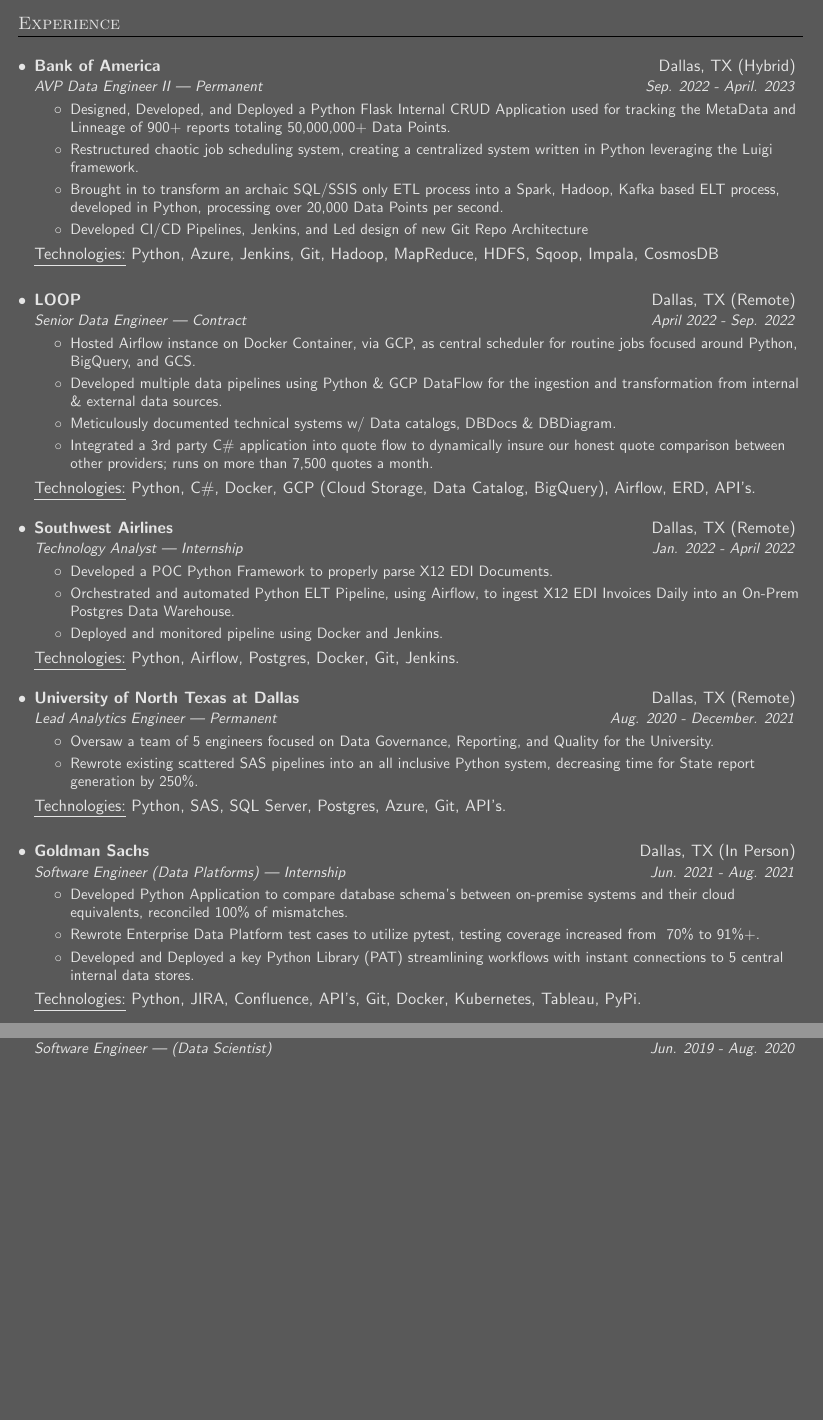
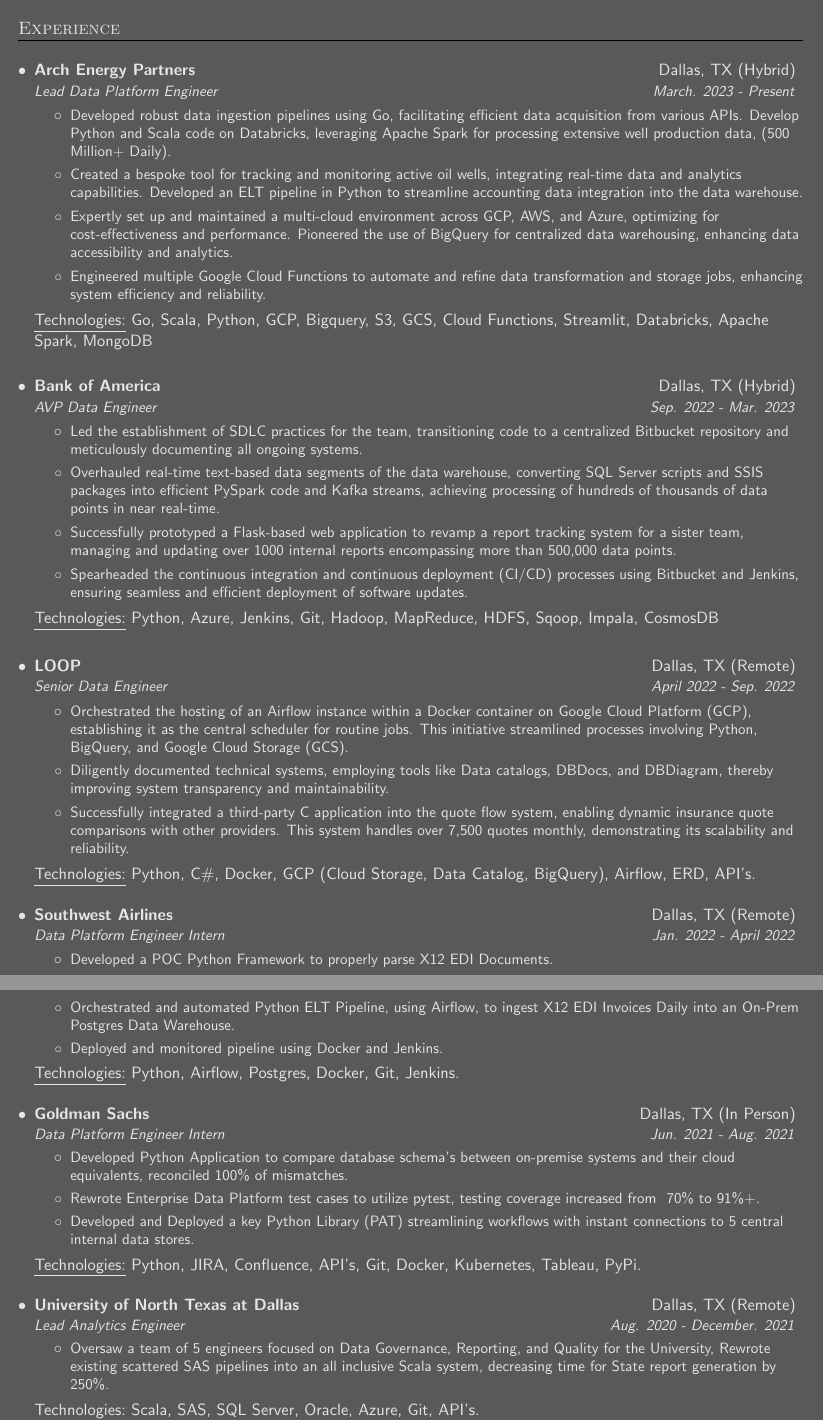
Before and after one commit to agaddis02/Resume, a LaTeX document (source.tex): two parts of pages 1 and 2 of 2, joined at a grey line, cut so that both start at the same text, the shorter picture padded with empty space. Compiled offline with pdfLaTeX.

Commit message:
resume updates

```diff
--- a/source.tex
+++ b/source.tex
@@ -158,20 +158,36 @@
 %     Experience    %
 %%%%%%%%%%%%%%%%%%%%%%%%%%
 
+%%%%%%%%%%%%%%%%%%%%%%%%%%
+%    Arch Energy Partners    %
+%%%%%%%%%%%%%%%%%%%%%%%%%%
+\section{Experience}
+  \resumeSubHeadingListStart
+    \resumeSubheading
+      {Arch Energy Partners}{Dallas, TX (Hybrid)}
+      {Lead Data Platform Engineer}{March. 2023 - Present}
+      \resumeItemListStart
+      % \resumeItem{As the Lead Data Engineer at a dynamic oil and gas company, I spearhead the development and management of all software and data infrastructure, working autonomously to deliver scalable and efficient software \& data solutions.}
+      \resumeItem{Developed robust data ingestion pipelines using Go, facilitating efficient data acquisition from various APIs. Develop Python and Scala code on Databricks, leveraging Apache Spark for processing extensive well production data, (500 Million+ Daily).}
+      \resumeItem{Created a bespoke tool for tracking and monitoring active oil wells, integrating real-time data and analytics capabilities. Developed an ELT pipeline in Python to streamline accounting data integration into the data warehouse.}
+      \resumeItem{Expertly set up and maintained a multi-cloud environment across GCP, AWS, and Azure, optimizing for cost-effectiveness and performance. Pioneered the use of BigQuery for centralized data warehousing, enhancing data accessibility and analytics.}
+      \resumeItem{Engineered multiple Google Cloud Functions to automate and refine data transformation and storage jobs, enhancing system efficiency and reliability.}
+\resumeItemListEnd
+\resumeTech{Technologies}{Go, Scala, Python, GCP, Bigquery, S3, GCS, Cloud Functions, Streamlit, Databricks, Apache Spark, MongoDB }
+
+
 
 %%%%%%%%%%%%%%%%%%%%%%%%%%
 %     Bank of America    %
 %%%%%%%%%%%%%%%%%%%%%%%%%%
-\section{Experience}
-  \resumeSubHeadingListStart
-    \resumeSubheading
+\resumeSubheading
       {Bank of America}{Dallas, TX (Hybrid)}
-      {AVP Data Engineer II | \textit{Permanent}}{Sep. 2022 - April. 2023}
+      {AVP Data Engineer}{Sep. 2022 - Mar. 2023}
       \resumeItemListStart
-      \resumeItem{Designed, Developed, and Deployed a Python Flask Internal CRUD Application used for tracking the MetaData and Linneage of 900+ reports totaling 50,000,000+ Data Points.}
-      \resumeItem{Restructured chaotic job scheduling system, creating a centralized system written in Python leveraging the Luigi framework.}
-      \resumeItem{Brought in to transform an archaic SQL/SSIS only ETL process into a Spark, Hadoop, Kafka based ELT process, developed in Python, processing over 20,000 Data Points per second.}
-      \resumeItem{Developed CI/CD Pipelines, Jenkins, and Led design of new Git Repo Architecture}
+      \resumeItem{Led the establishment of SDLC practices for the team, transitioning code to a centralized Bitbucket repository and meticulously documenting all ongoing systems.}
+      \resumeItem{Overhauled real-time text-based data segments of the data warehouse, converting SQL Server scripts and SSIS packages into efficient PySpark code and Kafka streams, achieving processing of hundreds of thousands of data points in near real-time.}
+      \resumeItem{Successfully prototyped a Flask-based web application to revamp a report tracking system for a sister team, managing and updating over 1000 internal reports encompassing more than 500,000 data points.}
+      \resumeItem{Spearheaded the continuous integration and continuous deployment (CI/CD) processes using Bitbucket and Jenkins, ensuring seamless and efficient deployment of software updates.}
 \resumeItemListEnd
 \resumeTech{Technologies}{Python, Azure, Jenkins, Git, Hadoop, MapReduce, HDFS, Sqoop, Impala, CosmosDB}
 
@@ -182,12 +198,12 @@
 
 \resumeSubheading
       {LOOP}{Dallas, TX (Remote)}
-      {Senior Data Engineer | \textit{Contract}}{April 2022 - Sep. 2022}
+      {Senior Data Engineer}{April 2022 - Sep. 2022}
       \resumeItemListStart
-          \resumeItem{Hosted Airflow instance on Docker Container, via GCP, as central scheduler for routine jobs focused around Python, BigQuery, and GCS.}
-          \resumeItem{Developed multiple data pipelines using Python \& GCP DataFlow for the ingestion and transformation from internal \& external data sources.}
-          \resumeItem{Meticulously documented technical systems w/ Data catalogs, DBDocs \& DBDiagram.}
-          \resumeItem{Integrated a 3rd party C\# application into quote flow to dynamically insure our honest quote comparison between other providers; runs on more than 7,500 quotes a month.}
+        % \resumeItem{As a Senior Data Engineer at Loop, I led key data engineering initiatives, focusing on building and managing sophisticated data pipelines and integrating advanced data processing solutions.}
+        \resumeItem{Orchestrated the hosting of an Airflow instance within a Docker container on Google Cloud Platform (GCP), establishing it as the central scheduler for routine jobs. This initiative streamlined processes involving Python, BigQuery, and Google Cloud Storage (GCS).}
+        \resumeItem{Diligently documented technical systems, employing tools like Data catalogs, DBDocs, and DBDiagram, thereby improving system transparency and maintainability.}
+        \resumeItem{Successfully integrated a third-party C# application into the quote flow system, enabling dynamic insurance quote comparisons with other providers. This system handles over 7,500 quotes monthly, demonstrating its scalability and reliability.}
       \resumeItemListEnd
       \resumeTech{Technologies}{Python, C\#, Docker, GCP (Cloud Storage, Data Catalog, BigQuery), Airflow, ERD, API's.}\\
 
@@ -197,7 +213,7 @@
 
 \resumeSubheading
       {Southwest Airlines}{Dallas, TX (Remote)}
-      {Technology Analyst | \textit{Internship}}{Jan. 2022 - April 2022}
+      {Data Platform Engineer Intern}{Jan. 2022 - April 2022}
       \resumeItemListStart
           \resumeItem{Developed a POC Python Framework to properly parse X12 EDI Documents.}
           \resumeItem{Orchestrated and automated Python ELT Pipeline, using Airflow, to ingest X12 EDI Invoices Daily into an On-Prem Postgres Data Warehouse.}
@@ -205,6 +221,20 @@
       \resumeItemListEnd
       \resumeTech{Technologies}{Python, Airflow, Postgres, Docker, Git, Jenkins.}\\
 
+%%%%%%%%%%%%%%%%%%%%%%%%%%
+%     Goldman Sachs    %
+%%%%%%%%%%%%%%%%%%%%%%%%%%
+
+
+\resumeSubheading
+      {Goldman Sachs}{Dallas, TX (In Person)}
+      {Data Platform Engineer Intern}{Jun. 2021 - Aug. 2021}
+      \resumeItemListStart
+      \resumeItem{Developed Python Application to compare database schema's between on-premise systems and their cloud equivalents, reconciled 100\% of mismatches.}
+      \resumeItem{Rewrote Enterprise Data Platform test cases to utilize pytest, testing coverage increased from ~70\% to 91\%+.}
+      \resumeItem{Developed and Deployed a key Python Library (PAT) streamlining workflows with instant connections to 5 central internal data stores.}
+      \resumeItemListEnd
+      \resumeTech{Technologies}{Python, JIRA, Confluence, API's, Git, Docker, Kubernetes, Tableau, PyPi.}\\
 
 %%%%%%%%%%%%%%%%%%%%%%%%%%
 %     UNTD Work    %
@@ -213,30 +243,14 @@
 
 \resumeSubheading
       {University of North Texas at Dallas}{Dallas, TX (Remote)}
-      {Lead Analytics Engineer | \textit{Permanent}}{Aug. 2020 - December. 2021}
+      {Lead Analytics Engineer}{Aug. 2020 - December. 2021}
       \resumeItemListStart
-          \resumeItem{Oversaw a team of 5 engineers focused on Data Governance, Reporting, and Quality for the University.}
-          \resumeItem{Rewrote existing scattered SAS pipelines into an all inclusive Python system, decreasing time for State report generation by 250\%.}
+          \resumeItem{Oversaw a team of 5 engineers focused on Data Governance, Reporting, and Quality for the University, Rewrote existing scattered SAS pipelines into an all inclusive Scala system, decreasing time for State report generation by 250\%.}
       \resumeItemListEnd
-      \resumeTech{Technologies}{Python, SAS, SQL Server, Postgres, Azure, Git, API's.}
+      \resumeTech{Technologies}{Scala, SAS, SQL Server, Oracle, Azure, Git, API's.}
 
 
-%%%%%%%%%%%%%%%%%%%%%%%%%%
-%     Goldman Sachs    %
-%%%%%%%%%%%%%%%%%%%%%%%%%%
-
-
-\resumeSubheading
-      {Goldman Sachs}{Dallas, TX (In Person)}
-      {Software Engineer \textit{(Data Platforms)} | \textit{Internship}}{Jun. 2021 - Aug. 2021}
-      \resumeItemListStart
-      \resumeItem{Developed Python Application to compare database schema's between on-premise systems and their cloud equivalents, reconciled 100\% of mismatches.}
-      \resumeItem{Rewrote Enterprise Data Platform test cases to utilize pytest, testing coverage increased from ~70\% to 91\%+.}
-      \resumeItem{Developed and Deployed a key Python Library (PAT) streamlining workflows with instant connections to 5 central internal data stores.}
-      \resumeItemListEnd
-      \resumeTech{Technologies}{Python, JIRA, Confluence, API's, Git, Docker, Kubernetes, Tableau, PyPi.}\\
-
-\newpage
+% \newpage
 
 %%%%%%%%%%%%%%%%%%%%%%%%%%
 %     Scout Energy Partners    %
@@ -245,4 +259,3 @@
 
 \resumeSubheading
       {Scout Energy Partners}{Dallas, TX (Hybrid)}
-      {Software Engineer | \textit{(Data Scientist)}}{Jun. 2019 - Aug. 2020}
```
Also changed, not shown: Adam_Gaddis_Resume_Dark.pdf, Adam_Gaddis_Resume_Light.pdf, source.tex (30 more changed lines).
